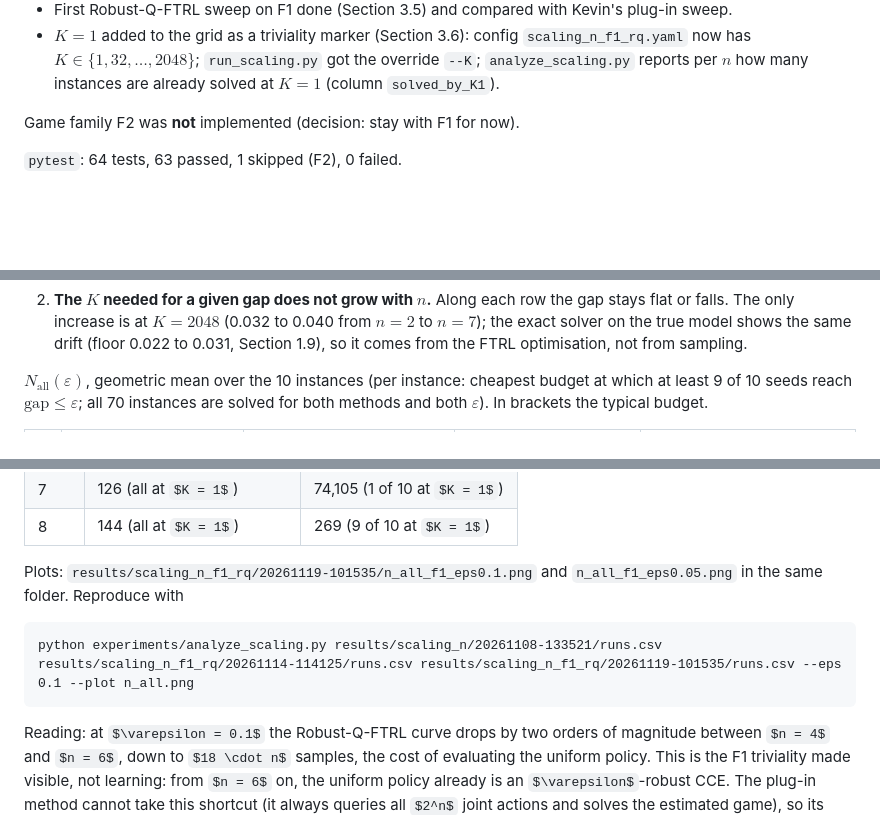
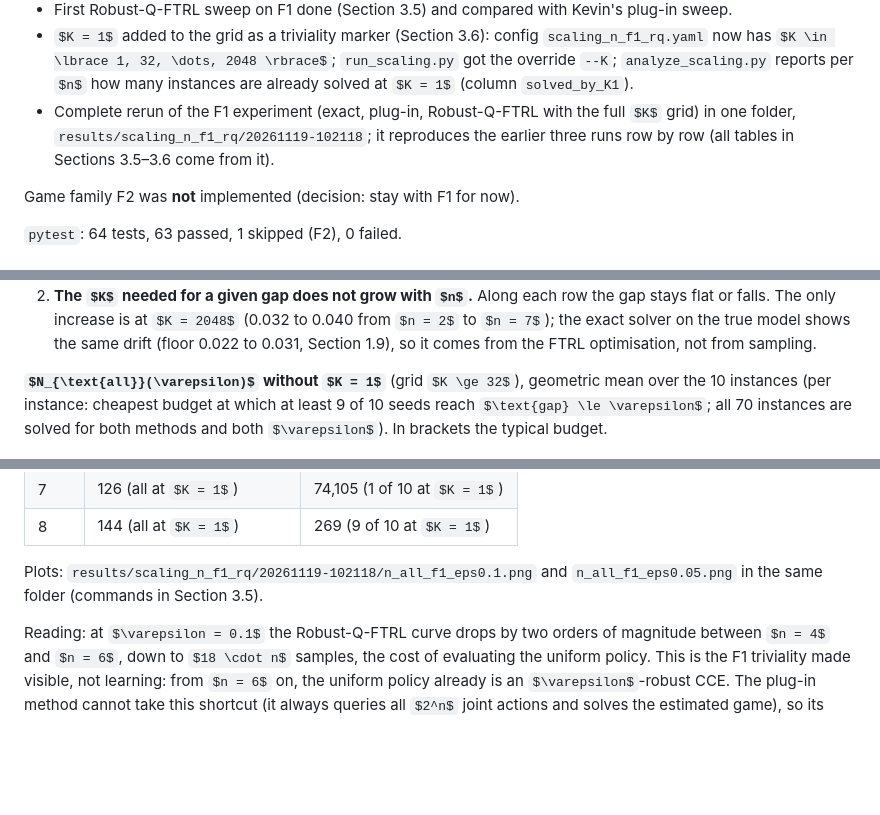
Before and after one commit to KEDES1998/robust-marl-p58, a Markdown page: Protocol.md, 3 parts joined by grey strips. Drawn GitHub-style; some formulas as TeX source; blank space fills up the shorter version.

````diff
--- a/Protocol.md
+++ b/Protocol.md
@@ -638,6 +638,9 @@ Robust-Q-FTRL runs; Overleaf: method section on the algorithm.
   `scaling_n_f1_rq.yaml` now has $K \in \lbrace 1, 32, \dots, 2048 \rbrace$; `run_scaling.py`
   got the override `--K`; `analyze_scaling.py` reports per $n$ how many instances are already
   solved at $K = 1$ (column `solved_by_K1`).
+- Complete rerun of the F1 experiment (exact, plug-in, Robust-Q-FTRL with the full $K$ grid) in
+  one folder, `results/scaling_n_f1_rq/20261119-102118`; it reproduces the earlier three runs row by row (all
+  tables in Sections 3.5–3.6 come from it).
 
 Game family F2 was **not** implemented (decision: stay with F1 for now).
 
@@ -789,7 +796,7 @@ Two observations:
    solver on the true model shows the same drift (floor 0.022 to 0.031, Section 1.9), so it comes
    from the FTRL optimisation, not from sampling.
 
-**$N_{\text{all}}(\varepsilon)$**, geometric mean over the 10 instances (per instance: cheapest
+**$N_{\text{all}}(\varepsilon)$ without $K = 1$** (grid $K \ge 32$), geometric mean over the 10 instances (per instance: cheapest
 budget at which at least 9 of 10 seeds reach $\text{gap} \le \varepsilon$; all 70 instances are
 solved for both methods and both $\varepsilon$). In brackets the typical budget.
 
@@ -848,12 +857,8 @@ plug-in unchanged, see Section 3.5):
 | 7 | 126 (all at $K = 1$) | 74,105 (1 of 10 at $K = 1$) |
 | 8 | 144 (all at $K = 1$) | 269 (9 of 10 at $K = 1$) |
 
-Plots: `results/scaling_n_f1_rq/20261119-101535/n_all_f1_eps0.1.png` and
-`n_all_f1_eps0.05.png` in the same folder. Reproduce with
-
-```
-python experiments/analyze_scaling.py results/scaling_n/20261108-133521/runs.csv results/scaling_n_f1_rq/20261114-114125/runs.csv results/scaling_n_f1_rq/20261119-101535/runs.csv --eps 0.1 --plot n_all.png
-```
+Plots: `results/scaling_n_f1_rq/20261119-102118/n_all_f1_eps0.1.png` and `n_all_f1_eps0.05.png` in the
+same folder (commands in Section 3.5).
 
 Reading: at $\varepsilon = 0.1$ the Robust-Q-FTRL curve drops by two orders of magnitude between
 $n = 4$ and $n = 6$, down to $18 \cdot n$ samples, the cost of evaluating the uniform policy. This
````
Also changed, not shown: other parts of Protocol.md (+19 -13 lines), docs/4_experiments/scaling_in_n.md (+25 -0 lines), results/scaling_n/20261119-102118/n_all_f1_eps0.05.png (renamed from results/scaling_n_f1_rq/20261119-101535/n_all_f1_eps0.05.png), results/scaling_n/20261119-102118/n_all_f1_eps0.1.png (renamed from results/scaling_n_f1_rq/20261119-101535/n_all_f1_eps0.1.png), results/scaling_n_f1_rq/20261114-114125/n_all_f1.png (deleted), 9 other files.
